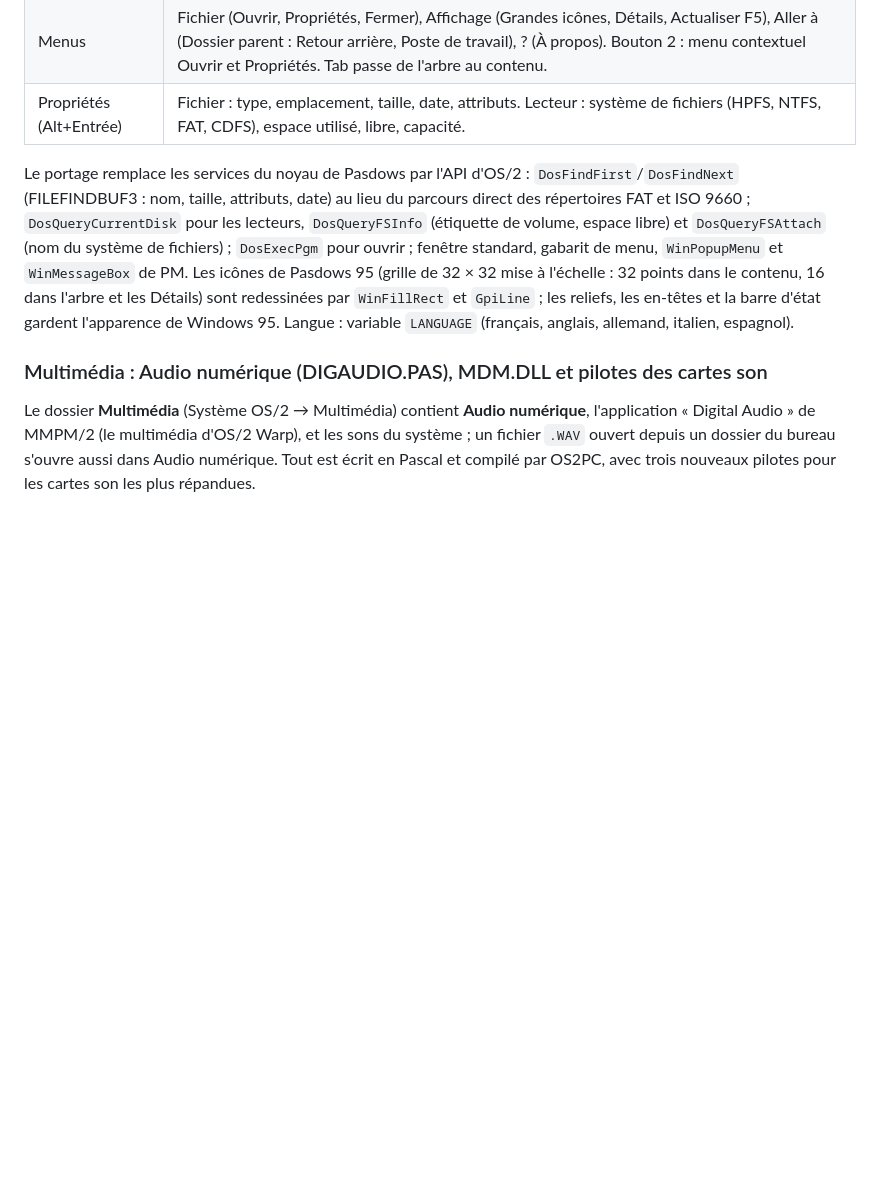
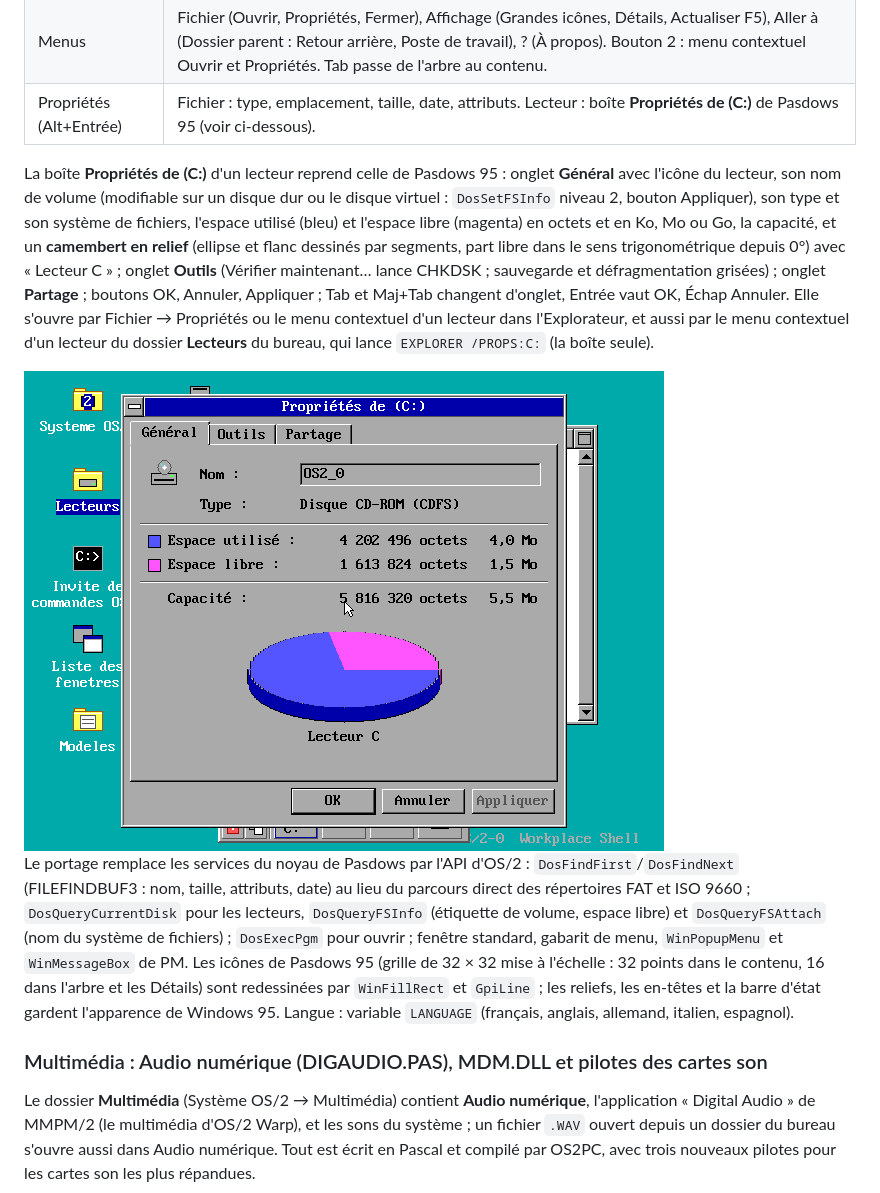
Before and after one commit to gladir/OS2-0, a Markdown page: README.md, the part around the change. Rendered like a GitHub page; pictures changed too: IMAGE/EXPLORATEUR_PROPRIETES.png (added); blank space fills up the shorter version.

Commit message:
Explorateur : boite Proprietes de (C:) avec camembert (Pasdows 95)
- onglet General : icone, nom du volume modifiable (DosSetFSInfo niveau 2,
  bouton Appliquer), type et systeme de fichiers, espace utilise (bleu)
  et libre (magenta) en octets et en Ko/Mo/Go, capacite, camembert en
  relief dessine par segments, "Lecteur C" ;
- onglets Outils (Verifier maintenant : CHKDSK) et Partage ; OK,
  Annuler, Appliquer ; Tab / Maj+Tab, Entree, Echap ;
- EXPLORER /PROPS:C: ouvre la boite seule : le menu contextuel d'un
  lecteur du dossier Lecteurs du bureau (PMSHELL) l'utilise ;
- litteraux commencant par #nn suivis de '...'#nn : prefixe '' (OS2PC).

Co-Authored-By: Claude Opus 5.5 <noreply@anthropic.com>
Claude-Session: https://claude.ai/code/session_019K9zRG3gLXy99zXSC8JFsa

```diff
--- a/README.md
+++ b/README.md
@@ -812,8 +812,12 @@ Le Workplace Shell d'OS/2 montre les fichiers dans des dossiers d'objets, une fe
 	<tr><td>Barre d'état</td><td>Nombre d'objets ou objet choisi (taille en octets ; espace libre et capacité d'un lecteur), espace disque libre du lecteur.</td></tr>
 	<tr><td>Ouvrir (double clic, Entrée)</td><td>Dossier ou lecteur : l'affiche. <code>.EXE</code>, <code>.COM</code> : lance le programme (nouvelle session, comme les objets programme du bureau) ; <code>.CMD</code>, <code>.BAT</code> : par CMD.EXE ; textes et sources (<code>.TXT</code>, <code>.PAS</code>, <code>.INI</code>…) : Pascal Developer ; <code>.WAV</code> : Audio numérique ; <code>.HTM</code> : Navigateur Web.</td></tr>
 	<tr><td>Menus</td><td>Fichier (Ouvrir, Propriétés, Fermer), Affichage (Grandes icônes, Détails, Actualiser F5), Aller à (Dossier parent : Retour arrière, Poste de travail), ? (À propos). Bouton 2 : menu contextuel Ouvrir et Propriétés. Tab passe de l'arbre au contenu.</td></tr>
-	<tr><td>Propriétés (Alt+Entrée)</td><td>Fichier : type, emplacement, taille, date, attributs. Lecteur : système de fichiers (HPFS, NTFS, FAT, CDFS), espace utilisé, libre, capacité.</td></tr>
+	<tr><td>Propriétés (Alt+Entrée)</td><td>Fichier : type, emplacement, taille, date, attributs. Lecteur : boîte <b>Propriétés de (C:)</b> de Pasdows 95 (voir ci-dessous).</td></tr>
 </table>
+
+La boîte <b>Propriétés de (C:)</b> d'un lecteur reprend celle de Pasdows 95 : onglet <b>Général</b> avec l'icône du lecteur, son nom de volume (modifiable sur un disque dur ou le disque virtuel : <code>DosSetFSInfo</code> niveau 2, bouton Appliquer), son type et son système de fichiers, l'espace utilisé (bleu) et l'espace libre (magenta) en octets et en Ko, Mo ou Go, la capacité, et un <b>camembert en relief</b> (ellipse et flanc dessinés par segments, part libre dans le sens trigonométrique depuis 0°) avec « Lecteur C » ; onglet <b>Outils</b> (Vérifier maintenant… lance CHKDSK ; sauvegarde et défragmentation grisées) ; onglet <b>Partage</b> ; boutons OK, Annuler, Appliquer ; Tab et Maj+Tab changent d'onglet, Entrée vaut OK, Échap Annuler. Elle s'ouvre par Fichier → Propriétés ou le menu contextuel d'un lecteur dans l'Explorateur, et aussi par le menu contextuel d'un lecteur du dossier <b>Lecteurs</b> du bureau, qui lance <code>EXPLORER /PROPS:C:</code> (la boîte seule).
+
+<img width="640" height="480" alt="OS/2-0 : Propriétés de (C:) ouvertes depuis le dossier Lecteurs du bureau, avec le camembert de l'espace utilisé et libre" src="IMAGE/EXPLORATEUR_PROPRIETES.png" />
 
 Le portage remplace les services du noyau de Pasdows par l'API d'OS/2 : <code>DosFindFirst</code>/<code>DosFindNext</code> (FILEFINDBUF3 : nom, taille, attributs, date) au lieu du parcours direct des répertoires FAT et ISO 9660 ; <code>DosQueryCurrentDisk</code> pour les lecteurs, <code>DosQueryFSInfo</code> (étiquette de volume, espace libre) et <code>DosQueryFSAttach</code> (nom du système de fichiers) ; <code>DosExecPgm</code> pour ouvrir ; fenêtre standard, gabarit de menu, <code>WinPopupMenu</code> et <code>WinMessageBox</code> de PM. Les icônes de Pasdows 95 (grille de 32 × 32 mise à l'échelle : 32 points dans le contenu, 16 dans l'arbre et les Détails) sont redessinées par <code>WinFillRect</code> et <code>GpiLine</code> ; les reliefs, les en-têtes et la barre d'état gardent l'apparence de Windows 95. Langue : variable <code>LANGUAGE</code> (français, anglais, allemand, italien, espagnol).
 
```
Also changed, not shown: 3 other files.
